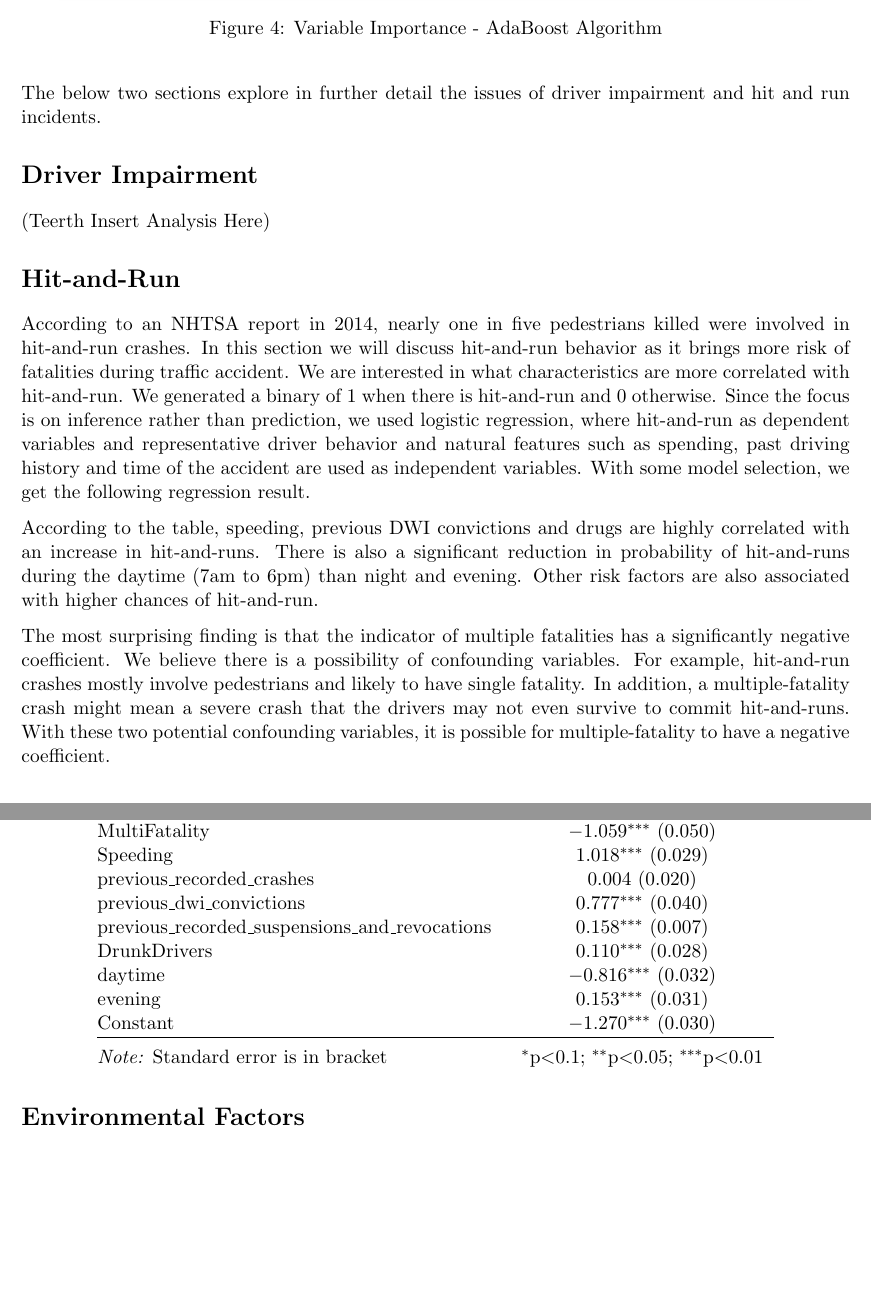
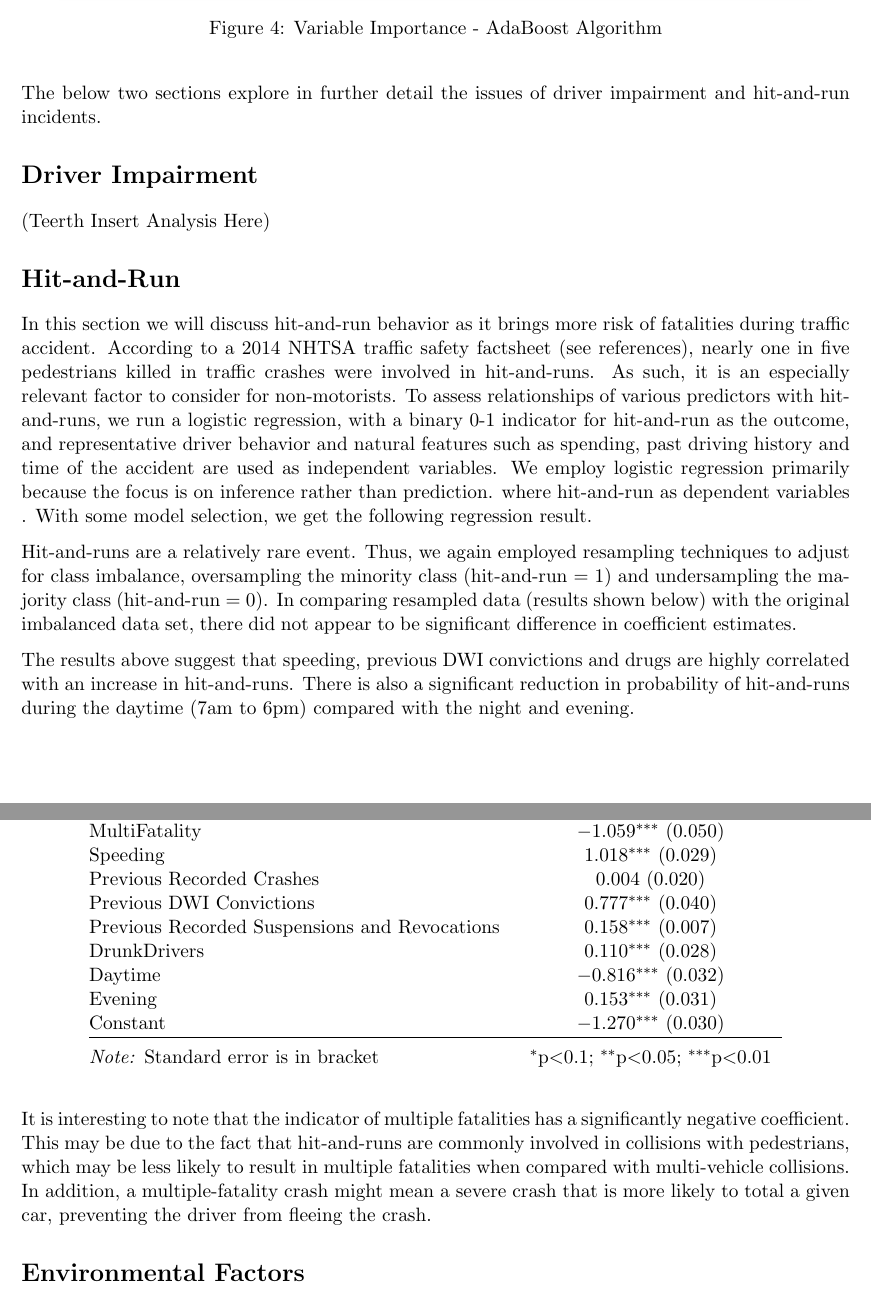
Before and after one commit to DesmondCole/503Project, a LaTeX document (report/503FinalReport.tex): two parts of pages 8 and 9 of 10, joined at a grey line, cut so that both start at the same text, the shorter picture padded with empty space. Compiled offline with pdfLaTeX.

Commit message:
Update Report with Yunbin analysis

```diff
--- a/report/503FinalReport.tex
+++ b/report/503FinalReport.tex
@@ -204,15 +204,16 @@ Finally, to assess the actual significance of automaker within the context of ot
 \caption{Variable Importance - AdaBoost Algorithm}
 \end{figure}
 
-The below two sections explore in further detail the issues of driver impairment and hit and run incidents.
+The below two sections explore in further detail the issues of driver impairment and hit-and-run incidents.
 
 \section*{Driver Impairment}
 
 (Teerth Insert Analysis Here)
 
 \section*{Hit-and-Run}
+In this section we will discuss hit-and-run behavior as it brings more risk of fatalities during traffic accident. According to a 2014 NHTSA traffic safety factsheet (see references), nearly one in five pedestrians killed in traffic crashes were involved in hit-and-runs. As such, it is an especially relevant factor to consider for non-motorists. To assess relationships of various predictors with hit-and-runs, we run a logistic regression, with a binary 0-1 indicator for hit-and-run as the outcome, and representative driver behavior and natural features such as spending, past driving history and time of the accident are used as independent variables. We employ logistic regression primarily because the focus is on inference rather than prediction. where hit-and-run as dependent variables . With some model selection, we get the following regression result.
 
-According to an NHTSA report in 2014, nearly one in five pedestrians killed were involved in hit-and-run crashes. In this section we will discuss hit-and-run behavior as it brings more risk of fatalities during traffic accident. We are interested in what characteristics are more correlated with hit-and-run. We generated a binary of 1 when there is hit-and-run and 0 otherwise. Since the focus is on inference rather than prediction, we used logistic regression, where hit-and-run as dependent variables and representative driver behavior and natural features such as spending, past driving history and time of the accident are used as independent variables. With some model selection, we get the following regression result.
+Hit-and-runs are a relatively rare event. Thus, we again employed resampling techniques to adjust for class imbalance, oversampling the minority class (hit-and-run = 1) and undersampling the majority class (hit-and-run = 0). In comparing resampled data (results shown below) with the original imbalanced data set, there did not appear to be significant difference in coefficient estimates.
 
 \begin{table}[!htbp] \centering
 	\caption{}
@@ -228,21 +229,21 @@ According to an NHTSA report in 2014, nearly one in five pedestrians killed were
 		Drugs & 0.307$^{***}$ (0.048) \\
 		MultiFatality & $-$1.059$^{***}$ (0.050) \\
 		Speeding & 1.018$^{***}$ (0.029) \\
-		previous\_recorded\_crashes & 0.004 (0.020) \\
-		previous\_dwi\_convictions & 0.777$^{***}$ (0.040) \\
-		previous\_recorded\_suspensions\_and\_revocations & 0.158$^{***}$ (0.007) \\
+		Previous Recorded Crashes & 0.004 (0.020) \\
+		Previous DWI Convictions & 0.777$^{***}$ (0.040) \\
+		Previous Recorded Suspensions and Revocations & 0.158$^{***}$ (0.007) \\
 		DrunkDrivers & 0.110$^{***}$ (0.028) \\
-		daytime & $-$0.816$^{***}$ (0.032) \\
-		evening & 0.153$^{***}$ (0.031) \\
+		Daytime & $-$0.816$^{***}$ (0.032) \\
+		Evening & 0.153$^{***}$ (0.031) \\
 		Constant & $-$1.270$^{***}$ (0.030) \\
 		\hline \\[-1.8ex]
 		\textit{Note:} Standard error is in bracket & \multicolumn{1}{r}{$^{*}$p$<$0.1; $^{**}$p$<$0.05; $^{***}$p$<$0.01} \\
 	\end{tabular}
 \end{table}
 
-According to the table, speeding, previous DWI convictions and drugs are highly correlated with an increase in hit-and-runs. There is also a significant reduction in probability of hit-and-runs during the daytime (7am to 6pm) than night and evening. Other risk factors are also associated with higher chances of hit-and-run.
+The results above suggest that speeding, previous DWI convictions and drugs are highly correlated with an increase in hit-and-runs. There is also a significant reduction in probability of hit-and-runs during the daytime (7am to 6pm) compared with the night and evening.
 
-The most surprising finding is that the indicator of multiple fatalities has a significantly negative coefficient. We believe there is a possibility of confounding variables. For example, hit-and-run crashes mostly involve pedestrians and likely to have single fatality. In addition, a multiple-fatality crash might mean a severe crash that the drivers may not even survive to commit hit-and-runs. With these two potential confounding variables, it is possible for multiple-fatality to have a negative coefficient.
+It is interesting to note that the indicator of multiple fatalities has a significantly negative coefficient. This may be due to the fact that hit-and-runs are commonly involved in collisions with pedestrians, which may be less likely to result in multiple fatalities when compared with multi-vehicle collisions. In addition, a multiple-fatality crash might mean a severe crash that is more likely to total a given car, preventing the driver from fleeing the crash.
 
 
 \section*{Environmental Factors}
```
Also changed, not shown: report/503FinalReport.pdf, report/503FinalReport.tex (6 more changed lines), 2 other files.
